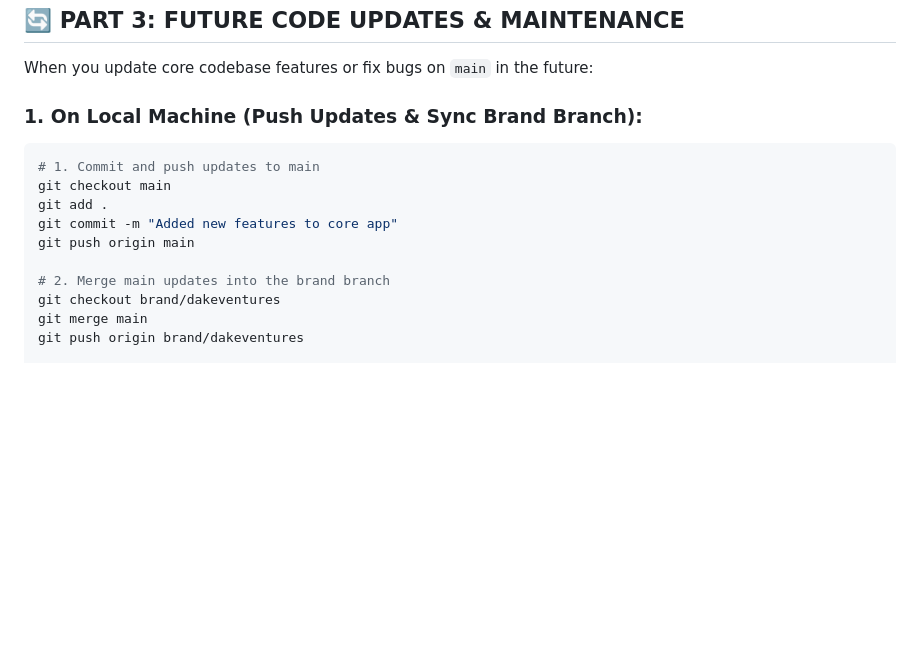
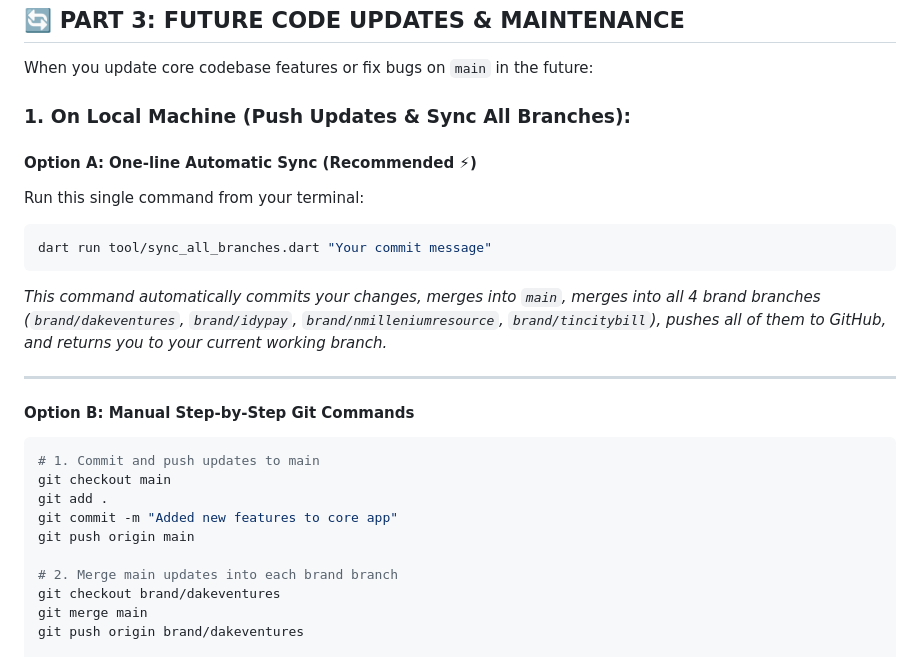
Before and after one commit to Cyberghost5/harkonevtu-app, a Markdown page: run.md, the part around the change. Rendered like a GitHub page; blank space fills up the shorter version.

Commit message:
Update run.md documentation with sync command

````diff
--- a/run.md
+++ b/run.md
@@ -117,8 +117,18 @@ Upon successful compilation, both signed binaries will be placed in:
 
 When you update core codebase features or fix bugs on `main` in the future:
 
-### 1. On Local Machine (Push Updates & Sync Brand Branch):
+### 1. On Local Machine (Push Updates & Sync All Branches):
 
+#### Option A: One-line Automatic Sync (Recommended ⚡)
+Run this single command from your terminal:
+```bash
+dart run tool/sync_all_branches.dart "Your commit message"
+```
+*This command automatically commits your changes, merges into `main`, merges into all 4 brand branches (`brand/dakeventures`, `brand/idypay`, `brand/nmilleniumresource`, `brand/tincitybill`), pushes all of them to GitHub, and returns you to your current working branch.*
+
+---
+
+#### Option B: Manual Step-by-Step Git Commands
 ```bash
 # 1. Commit and push updates to main
 git checkout main
@@ -126,7 +136,7 @@ git add .
 git commit -m "Added new features to core app"
 git push origin main
 
-# 2. Merge main updates into the brand branch
+# 2. Merge main updates into each brand branch
 git checkout brand/dakeventures
 git merge main
 git push origin brand/dakeventures
````
